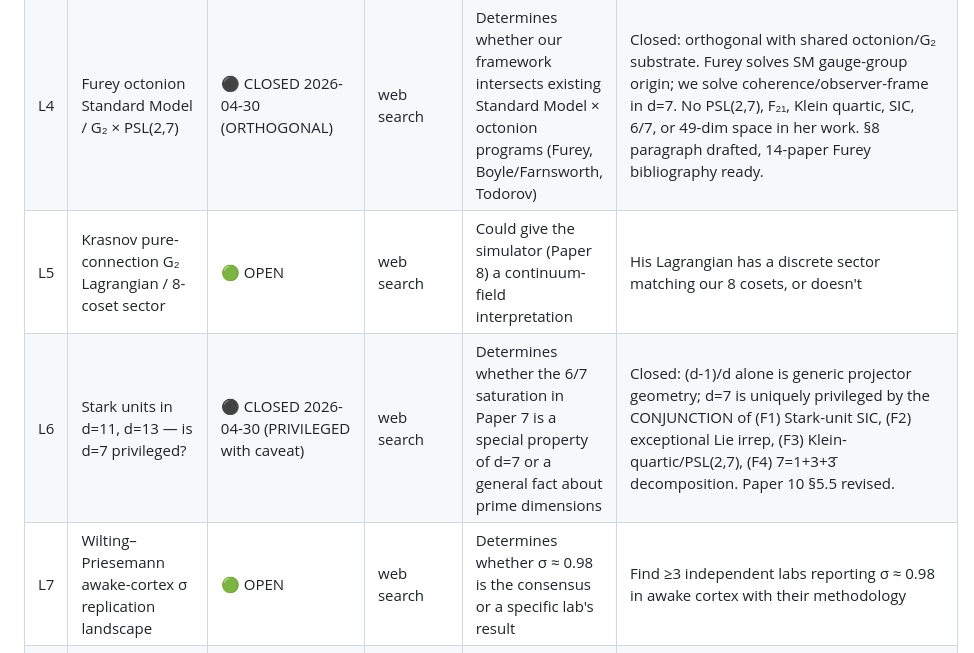
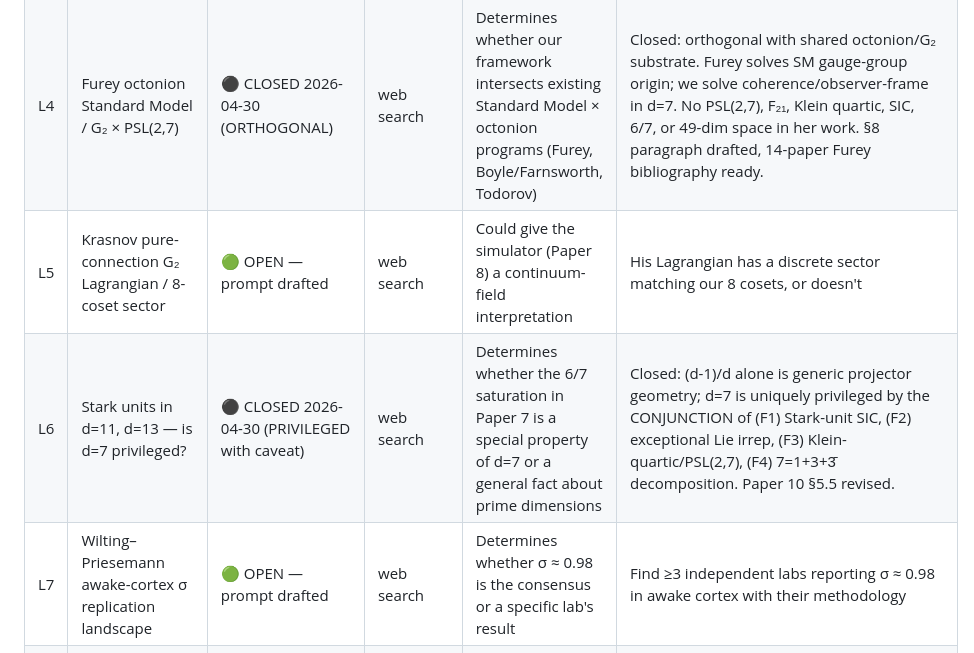
Before and after one commit to MartinLGraise/PCI-Framework, a Markdown page: outbox/research_questions/RESEARCH_LANES.md, the part around the change. GitHub-like rendering.

```diff
--- a/outbox/research_questions/RESEARCH_LANES.md
+++ b/outbox/research_questions/RESEARCH_LANES.md
@@ -22,9 +22,9 @@ This is the master register for active research questions feeding the PCI/PME Fr
 | L2 | Bandyopadhyay DDG / dodecanogram | ⚫ CLOSED | web search | FP-2 falsification design for Paper 7/8 | Closed 2026-04-29 — see `/inbox/from_chatgpt/2026-04-29_bandyopadhyay_ddg_research_report.md`; corrected name (Anirban not Adriano), corrected DDG meaning (dodecanogram not digital delay generator), 8-peak MHz anchor adopted |
 | L3 | Oizumi 2025 principal bundle / IIT × G₂ | ⚫ CLOSED 2026-04-30 (UNDERSPECIFIED) | GitHub connector + web search | Could open a Paper 11/12 IIT bridge OR rule out the connection cleanly | Closed: Oizumi/Lim/Kanai 2025 uses abstract modality-dependent G; no explicit G₂/SU(3)/PSL(2,7); G is a parameter slot. Not incompatible, not supported. No Paper 11 yet; revisit after Paper 10 ships |
 | L4 | Furey octonion Standard Model / G₂ × PSL(2,7) | ⚫ CLOSED 2026-04-30 (ORTHOGONAL) | web search | Determines whether our framework intersects existing Standard Model × octonion programs (Furey, Boyle/Farnsworth, Todorov) | Closed: orthogonal with shared octonion/G₂ substrate. Furey solves SM gauge-group origin; we solve coherence/observer-frame in d=7. No PSL(2,7), F₂₁, Klein quartic, SIC, 6/7, or 49-dim space in her work. §8 paragraph drafted, 14-paper Furey bibliography ready. |
-| L5 | Krasnov pure-connection G₂ Lagrangian / 8-coset sector | 🟢 OPEN | web search | Could give the simulator (Paper 8) a continuum-field interpretation | His Lagrangian has a discrete sector matching our 8 cosets, or doesn't |
+| L5 | Krasnov pure-connection G₂ Lagrangian / 8-coset sector | 🟢 OPEN — prompt drafted | web search | Could give the simulator (Paper 8) a continuum-field interpretation | His Lagrangian has a discrete sector matching our 8 cosets, or doesn't | prompt at `/inbox/for_chatgpt/2026-04-30_L5_krasnov_g2_continuum.md` |
 | L6 | Stark units in d=11, d=13 — is d=7 privileged? | ⚫ CLOSED 2026-04-30 (PRIVILEGED with caveat) | web search | Determines whether the 6/7 saturation in Paper 7 is a special property of d=7 or a general fact about prime dimensions | Closed: (d-1)/d alone is generic projector geometry; d=7 is uniquely privileged by the CONJUNCTION of (F1) Stark-unit SIC, (F2) exceptional Lie irrep, (F3) Klein-quartic/PSL(2,7), (F4) 7=1+3+3̄ decomposition. Paper 10 §5.5 revised. |
-| L7 | Wilting–Priesemann awake-cortex σ replication landscape | 🟢 OPEN | web search | Determines whether σ ≈ 0.98 is the consensus or a specific lab's result | Find ≥3 independent labs reporting σ ≈ 0.98 in awake cortex with their methodology |
+| L7 | Wilting–Priesemann awake-cortex σ replication landscape | 🟢 OPEN — prompt drafted | web search | Determines whether σ ≈ 0.98 is the consensus or a specific lab's result | Find ≥3 independent labs reporting σ ≈ 0.98 in awake cortex with their methodology | prompt at `/inbox/for_chatgpt/2026-04-30_L7_wilting_priesemann_replication.md` |
 | L8 | Lena Ryss "Seven Degrees of Freedom" citation due-diligence | ⚫ CLOSED 2026-04-30 | web search | One-shot check — has any legitimate G₂ literature cited her? | Closed: zero LEGIT or NEUTRAL citations found; one QUESTIONABLE self-published cross-reference; verdict confirms crank-adjacent classification |
 | L9 | DDG independent-replication search | 🟢 OPEN | web search | Single biggest weakness of the Bandyopadhyay program | Find any non-Bandyopadhyay-affiliated lab attempting DDG, or confirm none exists |
 
```
Also changed, not shown: inbox/for_chatgpt/2026-04-30_L5_krasnov_g2_continuum.md (added, +148 -0 lines), inbox/for_chatgpt/2026-04-30_L7_wilting_priesemann_replication.md (added, +152 -0 lines).
